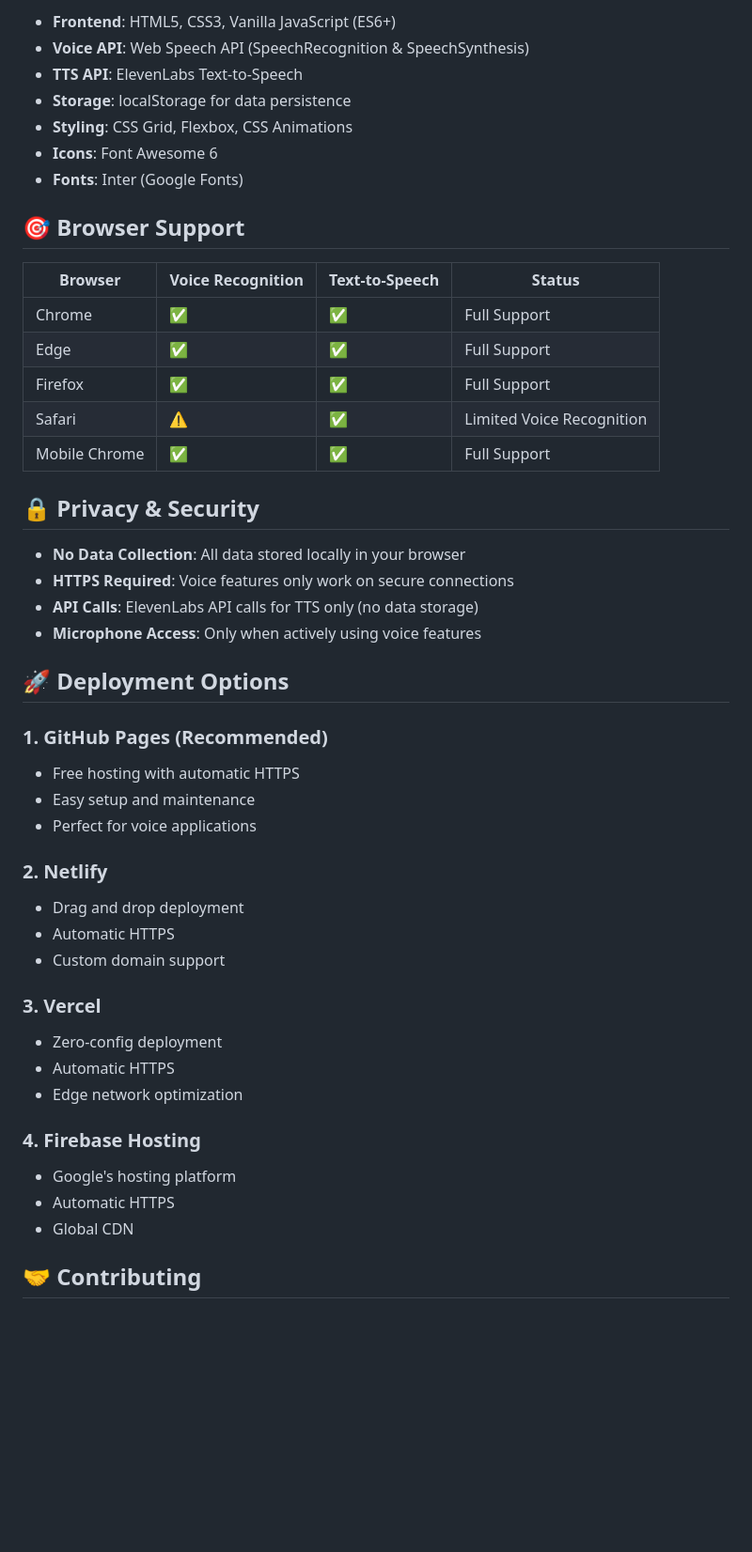
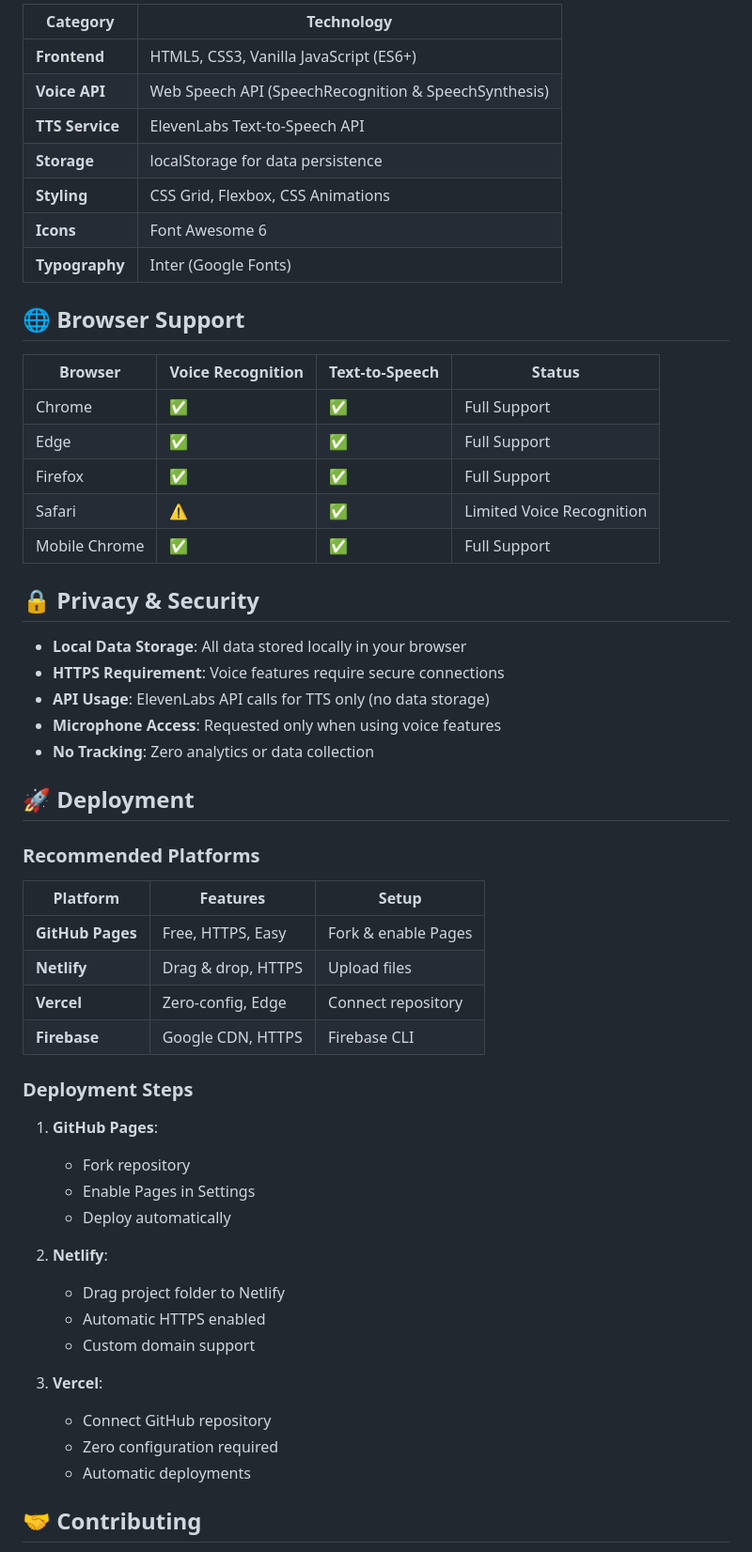
Before and after one commit to Malaviya24/Voice-control-todolist, a Markdown page: README.md, the part around one of its changes. Shown at 94% size. Drawn GitHub-style; blank space fills up the shorter version.

Commit message:
Update README with professional formatting and enhanced documentation

```diff
--- a/README.md
+++ b/README.md
@@ -119,13 +147,15 @@ voice-controlled-todo-list/
 
-- **Frontend**: HTML5, CSS3, Vanilla JavaScript (ES6+)
-- **Voice API**: Web Speech API (SpeechRecognition & SpeechSynthesis)
-- **TTS API**: ElevenLabs Text-to-Speech
-- **Storage**: localStorage for data persistence
-- **Styling**: CSS Grid, Flexbox, CSS Animations
-- **Icons**: Font Awesome 6
-- **Fonts**: Inter (Google Fonts)
+| Category | Technology |
+|----------|------------|
+| **Frontend** | HTML5, CSS3, Vanilla JavaScript (ES6+) |
+| **Voice API** | Web Speech API (SpeechRecognition & SpeechSynthesis) |
+| **TTS Service** | ElevenLabs Text-to-Speech API |
+| **Storage** | localStorage for data persistence |
+| **Styling** | CSS Grid, Flexbox, CSS Animations |
+| **Icons** | Font Awesome 6 |
+| **Typography** | Inter (Google Fonts) |
 
-## 🎯 Browser Support
+## 🌐 Browser Support
 
 | Browser | Voice Recognition | Text-to-Speech | Status |
 |---------|------------------|----------------|--------|
@@ -137,32 +167,39 @@ voice-controlled-todo-list/
 
 ## 🔒 Privacy & Security
 
-- **No Data Collection**: All data stored locally in your browser
-- **HTTPS Required**: Voice features only work on secure connections
-- **API Calls**: ElevenLabs API calls for TTS only (no data storage)
-- **Microphone Access**: Only when actively using voice features
+- **Local Data Storage**: All data stored locally in your browser
+- **HTTPS Requirement**: Voice features require secure connections
+- **API Usage**: ElevenLabs API calls for TTS only (no data storage)
+- **Microphone Access**: Requested only when using voice features
+- **No Tracking**: Zero analytics or data collection
 
-## 🚀 Deployment Options
+## 🚀 Deployment
 
-### 1. GitHub Pages (Recommended)
-- Free hosting with automatic HTTPS
-- Easy setup and maintenance
-- Perfect for voice applications
+### Recommended Platforms
 
-### 2. Netlify
-- Drag and drop deployment
-- Automatic HTTPS
-- Custom domain support
+| Platform | Features | Setup |
+|----------|----------|-------|
+| **GitHub Pages** | Free, HTTPS, Easy | Fork & enable Pages |
+| **Netlify** | Drag & drop, HTTPS | Upload files |
+| **Vercel** | Zero-config, Edge | Connect repository |
+| **Firebase** | Google CDN, HTTPS | Firebase CLI |
 
-### 3. Vercel
-- Zero-config deployment
-- Automatic HTTPS
-- Edge network optimization
+### Deployment Steps
 
-### 4. Firebase Hosting
-- Google's hosting platform
-- Automatic HTTPS
-- Global CDN
+1. **GitHub Pages**:
+   - Fork repository
+   - Enable Pages in Settings
+   - Deploy automatically
+
+2. **Netlify**:
+   - Drag project folder to Netlify
+   - Automatic HTTPS enabled
+   - Custom domain support
+
+3. **Vercel**:
+   - Connect GitHub repository
+   - Zero configuration required
+   - Automatic deployments
 
 ## 🤝 Contributing
 
```
Also changed, not shown: other parts of README.md (+113 -56 lines).
